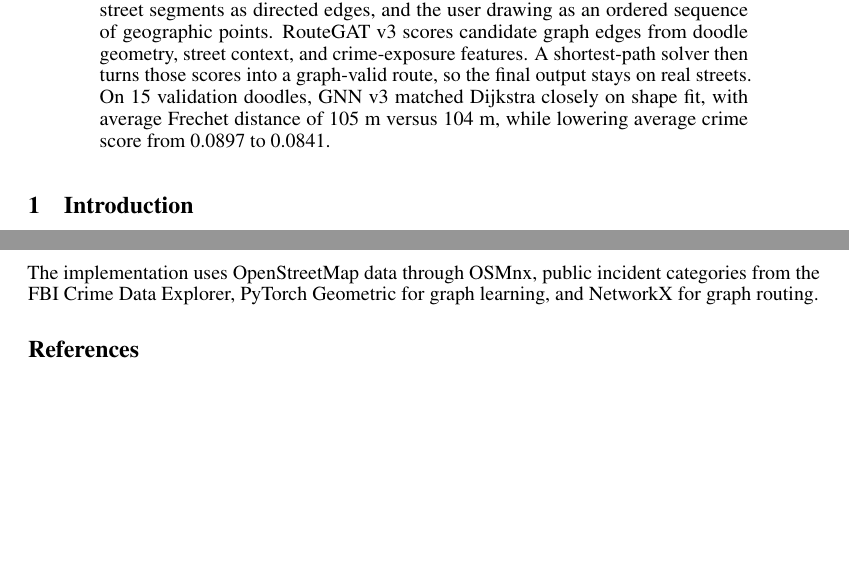
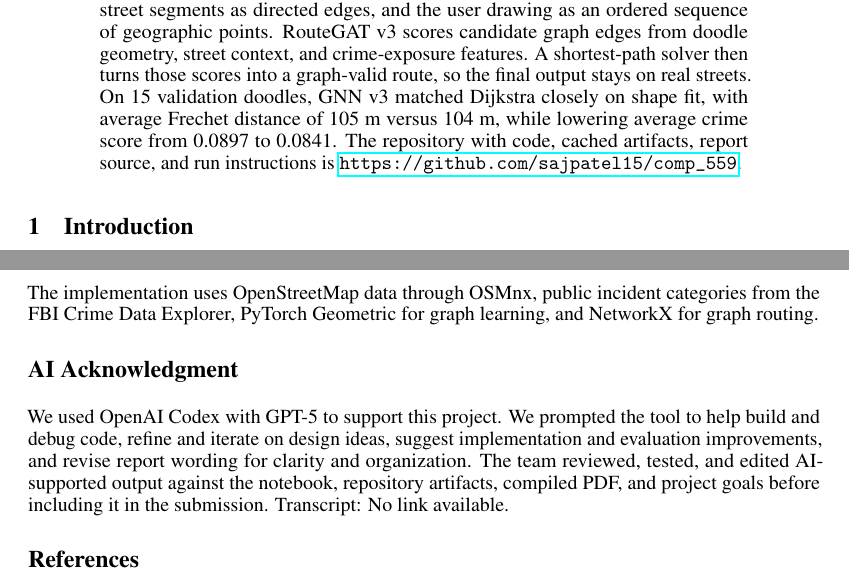
Before and after one commit to sajpatel15/comp_559, a LaTeX paper (final_report/report.tex): two parts of pages 1 and 7 of 7, joined at a grey line, cut so that both start at the same text, the shorter picture padded with empty space. Compiled offline with pdfLaTeX.

Commit message:
Add AI acknowledgement

```diff
--- a/final_report/report.tex
+++ b/final_report/report.tex
@@ -38,7 +38,7 @@
 \maketitle
 
 \begin{abstract}
-RouteDoodle converts a hand-drawn route shape into a connected walking route on the Houston street graph. The system treats intersections as nodes, walkable street segments as directed edges, and the user drawing as an ordered sequence of geographic points. RouteGAT v3 scores candidate graph edges from doodle geometry, street context, and crime-exposure features. A shortest-path solver then turns those scores into a graph-valid route, so the final output stays on real streets. On 15 validation doodles, GNN v3 matched Dijkstra closely on shape fit, with average Frechet distance of 105 m versus 104 m, while lowering average crime score from 0.0897 to 0.0841.
+RouteDoodle converts a hand-drawn route shape into a connected walking route on the Houston street graph. The system treats intersections as nodes, walkable street segments as directed edges, and the user drawing as an ordered sequence of geographic points. RouteGAT v3 scores candidate graph edges from doodle geometry, street context, and crime-exposure features. A shortest-path solver then turns those scores into a graph-valid route, so the final output stays on real streets. On 15 validation doodles, GNN v3 matched Dijkstra closely on shape fit, with average Frechet distance of 105 m versus 104 m, while lowering average crime score from 0.0897 to 0.0841. The repository with code, cached artifacts, report source, and run instructions is \url{https://github.com/sajpatel15/comp_559}.
 \end{abstract}
 
 \section{Introduction}
@@ -215,6 +215,10 @@ The team split ownership evenly across idea formation, prototype work, research,
 
 The implementation uses OpenStreetMap data through OSMnx, public incident categories from the FBI Crime Data Explorer, PyTorch Geometric for graph learning, and NetworkX for graph routing.
 
+\section*{AI Acknowledgment}
+
+We used OpenAI Codex with GPT-5 to support this project. We prompted the tool to help build and debug code, refine and iterate on design ideas, suggest implementation and evaluation improvements, and revise report wording for clarity and organization. The team reviewed, tested, and edited AI-supported output against the notebook, repository artifacts, compiled PDF, and project goals before including it in the submission. Transcript: No link available.
+
 \bibliographystyle{plainnat}
 \bibliography{references}
 
```
Also changed, not shown: final_report/report.pdf, final_report/report.tex (2 more changed lines).
